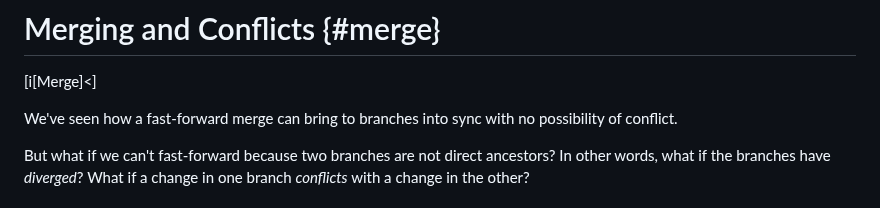
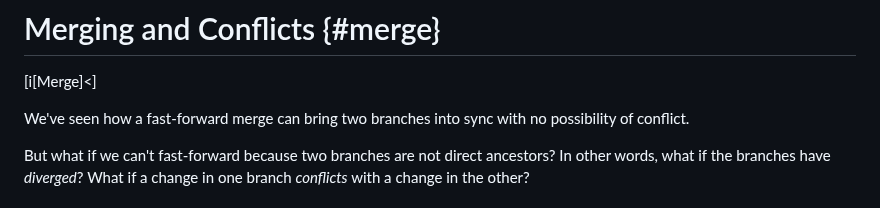
Before and after one commit to beejjorgensen/bggit, a Markdown page: src/bggit_part_040_merging.md, the part around the change. Rendered like a GitHub page.

```diff
--- a/src/bggit_part_040_merging.md
+++ b/src/bggit_part_040_merging.md
@@ -2,7 +2,7 @@
 
 [i[Merge]<]
 
-We've seen how a fast-forward merge can bring to branches into sync with
+We've seen how a fast-forward merge can bring two branches into sync with
 no possibility of conflict.
 
 But what if we can't fast-forward because two branches are not direct
```
Also changed, not shown: src/bggit_part_080_remote_branch.md (+1 -1 lines).
